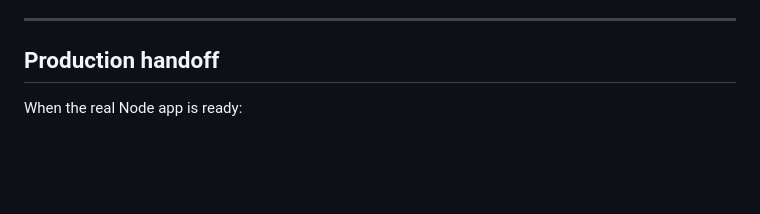
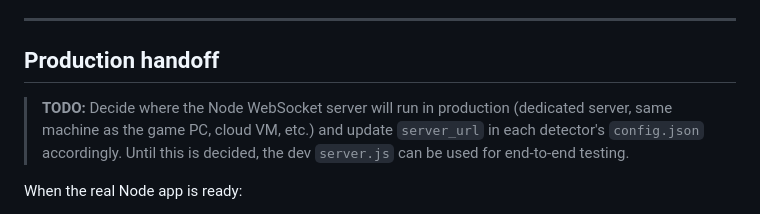
Before and after one commit to alwaysmohawk/goal-detection, a Markdown page: README.md, the part around the change. Drawn GitHub-style; blank space fills up the shorter version.

Commit message:
Add TODO for Node server production hosting decision
Co-Authored-By: Claude Sonnet 4.6 <noreply@anthropic.com>

```diff
--- a/README.md
+++ b/README.md
@@ -316,6 +316,11 @@ the goal/no_goal response so events can be correlated.
 
 ## Production handoff
 
+> **TODO:** Decide where the Node WebSocket server will run in production
+> (dedicated server, same machine as the game PC, cloud VM, etc.) and update
+> `server_url` in each detector's `config.json` accordingly. Until this is
+> decided, the dev `server.js` can be used for end-to-end testing.
+
 When the real Node app is ready:
 
 1. Edit `config.json` and set `server_url` to the real Node endpoint.
```
